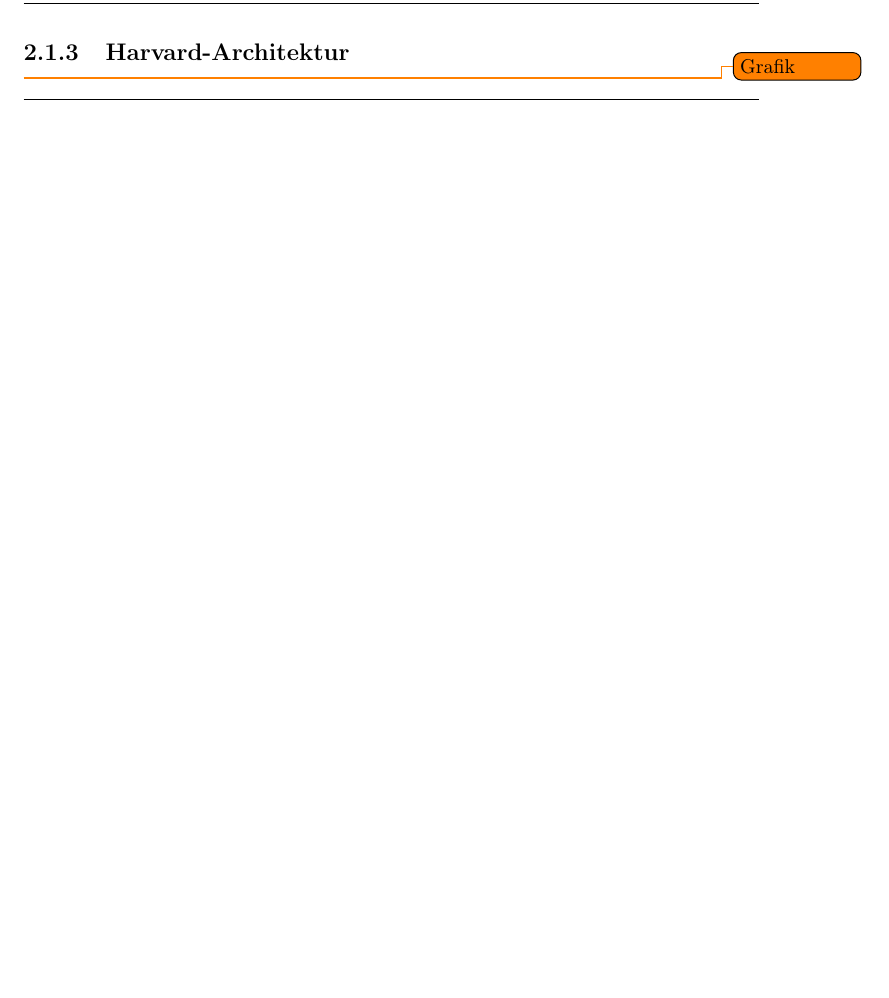
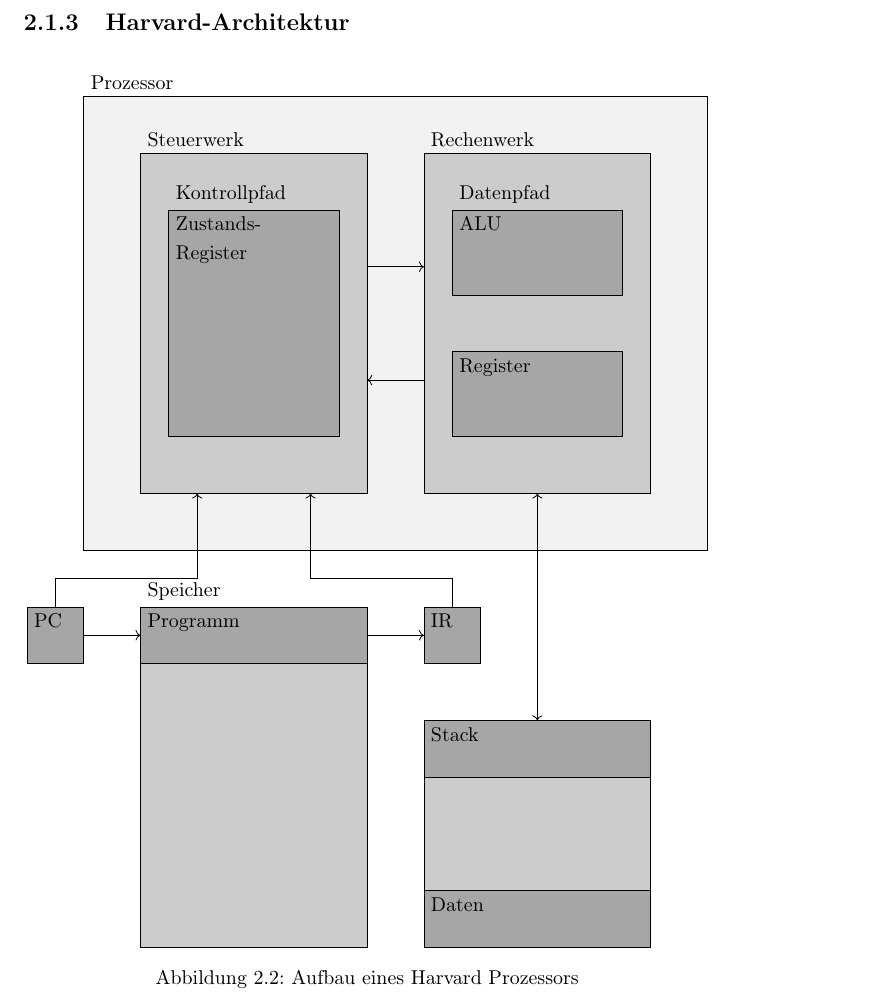
Before and after one commit to aul12/Zusammenfassung-AES, a LaTeX document (main.tex, which reads processingelements.tex): part of page 11 of 19 before the commit and part of page 14 of 23 after it, cut so that both start at the same text, the shorter picture padded with empty space. Compiled offline with pdfLaTeX.

Commit message:
Neumann und Harvard Grafiken

```diff
--- a/processingelements.tex
+++ b/processingelements.tex
@@ -24,7 +67,49 @@
 \end{table}
 
 \subsection{Harvard-Architektur}
-\todo{Grafik}
+\begin{figure}[H]
+    \centering
+    \begin{tikzpicture}
+        \filldraw [draw=black,fill=gray!10] (-1,7) rectangle (10,15);
+        \filldraw [draw=black,fill=gray!40] (0,0) rectangle (4,6);
+        \filldraw [draw=black,fill=gray!40] (0,8) rectangle (4,14);
+        \filldraw [draw=black,fill=gray!40] (5,8) rectangle (9,14);
+        \filldraw [draw=black,fill=gray!40] (5,0) rectangle (9,4);
+        \filldraw [draw=black,fill=gray!70] (0.5,9) rectangle (3.5,13);
+        \filldraw [draw=black,fill=gray!70] (5.5,11.5) rectangle (8.5,13);
+        \filldraw [draw=black,fill=gray!70] (5.5,9) rectangle (8.5,10.5);
+        \filldraw [draw=black,fill=gray!70] (5,5) rectangle (6,6);
+        \filldraw [draw=black,fill=gray!70] (-2,5) rectangle (-1,6);
+        \filldraw [draw=black,fill=gray!70] (0,6) rectangle (4,5);
+        \filldraw [draw=black,fill=gray!70] (5,4) rectangle (9,3);
+        \filldraw [draw=black,fill=gray!70] (5,0) rectangle (9,1);
+        \draw (-1,15) node[above right] {Prozessor};
+        \draw (0,14) node[above right] {Steuerwerk};
+        \draw (5,14) node[above right] {Rechenwerk};
+        \draw (0,6) node[above right] {Speicher};
+        \draw (0.5,13) node[above right] {Kontrollpfad};
+        \draw (0.5,13) node[below right] {Zustands-};
+        \draw (0.5,12.5) node[below right] {Register};
+        \draw (5.5,13) node[above right] {Datenpfad};
+        \draw (5.5,13) node[below right] {ALU};
+        \draw (5.5,10.5) node[below right] {Register};
+        \draw (5,6) node[below right] {IR};
+        \draw (-2,6) node[below right] {PC};
+        \draw (0,6) node[below right] {Programm};
+        \draw (5,4) node[below right] {Stack};
+        \draw (5,1) node[below right] {Daten};
+        \draw [->] (4,12) -- (5,12);
+        \draw [->] (5,10) -- (4,10);
+        \draw [<->] (7,4) -- (7,8);
+        \draw [->] (4,5.5) -- (5,5.5);
+        \draw (5.5,6) |- (3,6.5);
+        \draw [->] (3,6.5) |- (3,8);
+        \draw [->] (-1,5.5) -- (0,5.5);
+        \draw (-1.5,6) |- (1,6.5);
+        \draw [->] (1,6.5) |- (1,8);
+    \end{tikzpicture}
+    \caption{Aufbau eines Harvard Prozessors}
+\end{figure}
 \begin{table}[H]
     \centering
     \begin{tabular}{p{.5\textwidth}p{.5\textwidth}}
```
Also changed, not shown: processingelements.tex (43 more changed lines).
